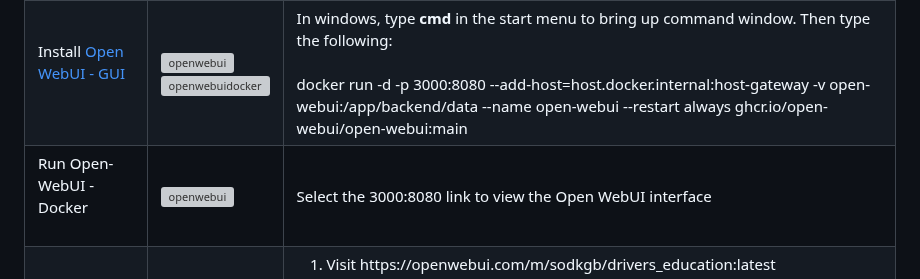
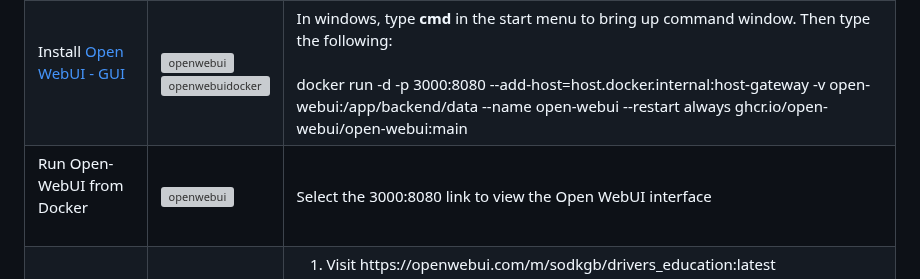
Before and after one commit to elearningshow/ollama-kis, a Markdown page: ollama-kis/README.md, the part around the change. GitHub-like rendering; grey boxes are pictures that could not be loaded.

```diff
--- a/ollama-kis/README.md
+++ b/ollama-kis/README.md
@@ -40,7 +40,7 @@
     </td>
   </tr>
         <tr>
-    <td>Run Open-WebUI - Docker<br><br></td>
+    <td>Run Open-WebUI from Docker<br><br></td>
     <td><img alt="openwebui" src="first-time-install/run-open-webui-docker.png"></td>
     <td>
      Select the 3000:8080 link to view the Open WebUI interface
```
